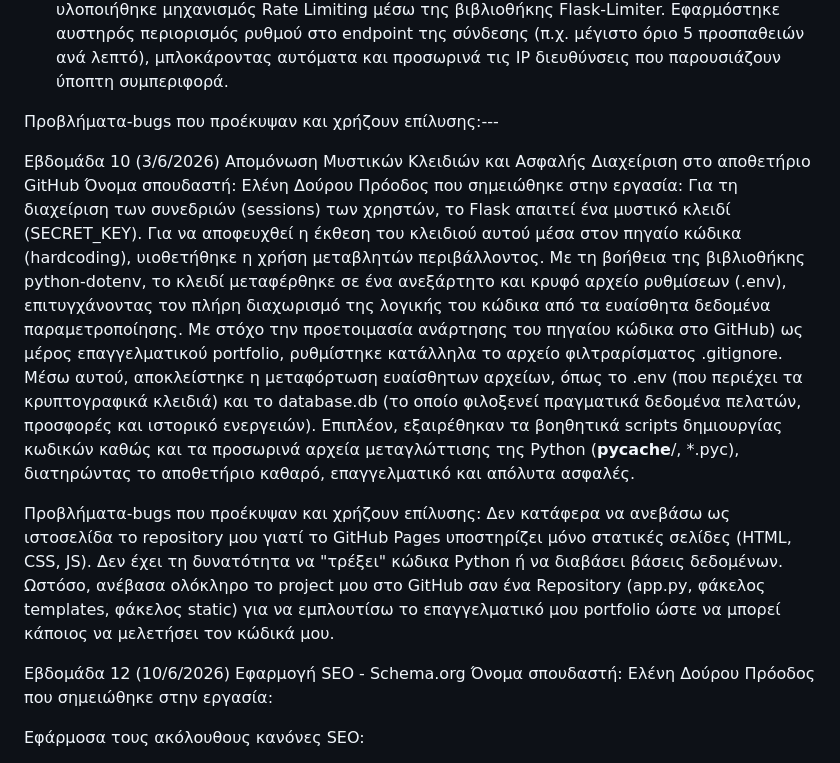
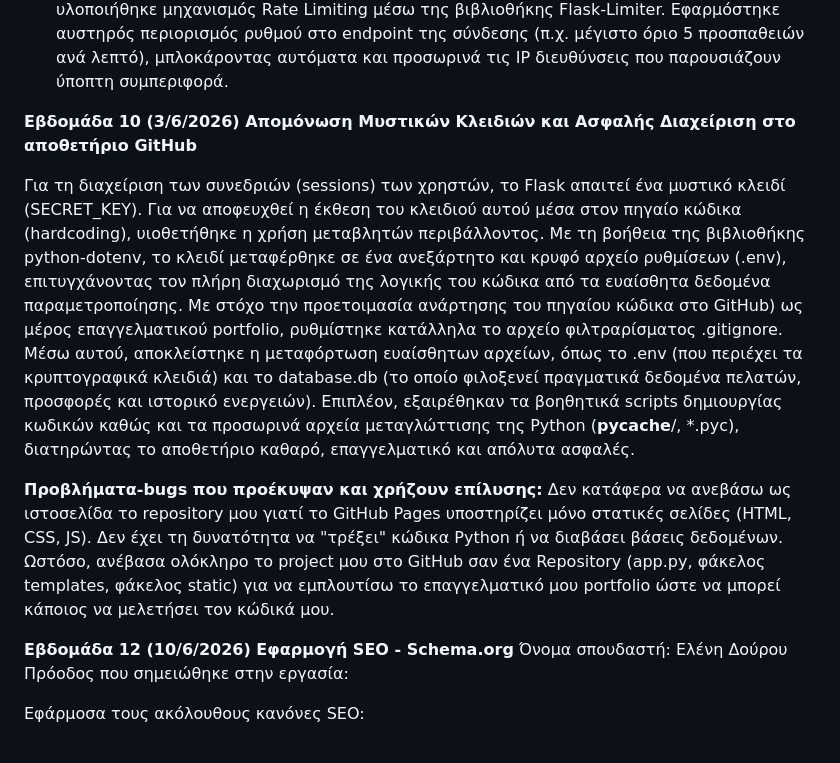
Before and after one commit to Eldourou/PythonFlaskWebPage, a Markdown page: README.md, the part around one of its changes. Drawn GitHub-style.

```diff
--- a/README.md
+++ b/README.md
@@ -111,24 +86,18 @@
 2. Προστασία έναντι CSRF (Cross-Site Request Forgery) Με στόχο την αποτροπή πλαστογράφησης αιτημάτων, θωρακίστηκαν όλες οι φόρμες της εφαρμογής (σύνδεσης διαχειριστή, επικοινωνίας και προσφορών) με τη χρήση της βιβλιοθήκης Flask-WTF. Πλέον, το σύστημα ελέγχει την ύπαρξη ενός μοναδικού, κρυφού κρυπτογραφικού token σε κάθε POST request, διασφαλίζοντας ότι το αίτημα προέρχεται αποκλειστικά από τον ίδιο τον ιστότοπο και όχι από κακόβουλους τρίτους.
 3. Αποτροπή Επιθέσεων Brute-Force (Rate Limiting) Για την προστασία του διαχειριστικού περιβάλλοντος από αυτοματοποιημένες επιθέσεις δοκιμής κωδικών (brute-force attacks), υλοποιήθηκε μηχανισμός Rate Limiting μέσω της βιβλιοθήκης Flask-Limiter. Εφαρμόστηκε αυστηρός περιορισμός ρυθμού στο endpoint της σύνδεσης (π.χ. μέγιστο όριο 5 προσπαθειών ανά λεπτό), μπλοκάροντας αυτόματα και προσωρινά τις IP διευθύνσεις που παρουσιάζουν ύποπτη συμπεριφορά.
 
+<b>Εβδομάδα 10 (3/6/2026)
+Απομόνωση Μυστικών Κλειδιών και Ασφαλής Διαχείριση στο αποθετήριο GitHub</b>
 
-Προβλήματα-bugs που προέκυψαν και χρήζουν επίλυσης:---
-
-
-Εβδομάδα 10 (3/6/2026)
-Απομόνωση Μυστικών Κλειδιών και Ασφαλής Διαχείριση στο αποθετήριο GitHub
-Όνομα σπουδαστή: Ελένη Δούρου
-Πρόοδος που σημειώθηκε στην εργασία:
 Για τη διαχείριση των συνεδριών (sessions) των χρηστών, το Flask απαιτεί ένα μυστικό κλειδί (SECRET_KEY). Για να αποφευχθεί η έκθεση του κλειδιού αυτού μέσα στον πηγαίο κώδικα (hardcoding), υιοθετήθηκε η χρήση μεταβλητών περιβάλλοντος. Με τη βοήθεια της βιβλιοθήκης python-dotenv, το κλειδί μεταφέρθηκε σε ένα ανεξάρτητο και κρυφό αρχείο ρυθμίσεων (.env), επιτυγχάνοντας τον πλήρη διαχωρισμό της λογικής του κώδικα από τα ευαίσθητα δεδομένα παραμετροποίησης.
 Με στόχο την προετοιμασία ανάρτησης του πηγαίου κώδικα στο GitHub) ως μέρος επαγγελματικού portfolio, ρυθμίστηκε κατάλληλα το αρχείο φιλτραρίσματος .gitignore. Μέσω αυτού, αποκλείστηκε η μεταφόρτωση ευαίσθητων αρχείων, όπως το .env (που περιέχει τα κρυπτογραφικά κλειδιά) και το database.db (το οποίο φιλοξενεί πραγματικά δεδομένα πελατών, προσφορές και ιστορικό ενεργειών). Επιπλέον, εξαιρέθηκαν τα βοηθητικά scripts δημιουργίας κωδικών καθώς και τα προσωρινά αρχεία μεταγλώττισης της Python (__pycache__/, *.pyc), διατηρώντας το αποθετήριο καθαρό, επαγγελματικό και απόλυτα ασφαλές.
 
-
-Προβλήματα-bugs που προέκυψαν και χρήζουν επίλυσης:
+<b>Προβλήματα-bugs που προέκυψαν και χρήζουν επίλυσης:</b>
 Δεν κατάφερα να ανεβάσω ως ιστοσελίδα το repository μου γιατί τo GitHub Pages υποστηρίζει μόνο στατικές σελίδες (HTML, CSS, JS). Δεν έχει τη δυνατότητα να "τρέξει" κώδικα Python ή να διαβάσει βάσεις δεδομένων.
 Ωστόσο, ανέβασα ολόκληρο το project μου στο GitHub σαν ένα Repository (app.py, φάκελος templates, φάκελος static) για να εμπλουτίσω το επαγγελματικό μου portfolio ώστε να μπορεί κάποιος να μελετήσει τον κώδικά μου.
 
-Εβδομάδα 12 (10/6/2026)
-Εφαρμογή SEO - Schema.org
+<b>Εβδομάδα 12 (10/6/2026)
+Εφαρμογή SEO - Schema.org</b>
 Όνομα σπουδαστή: Ελένη Δούρου
 Πρόοδος που σημειώθηκε στην εργασία:
 
```
Also changed, not shown: other parts of README.md (+27 -52 lines).
